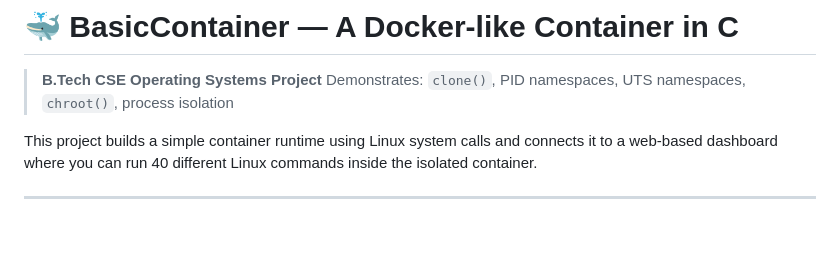
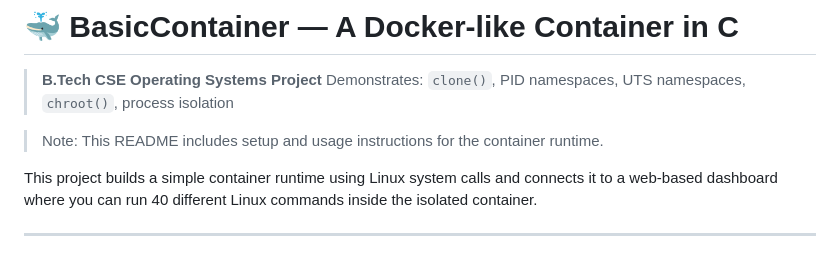
Before and after one commit to ArmanSingh9/basic-container-c, a Markdown page: README.md, the part around the change. GitHub-like rendering; blank space fills up the shorter version.

Commit message:
docs: add minimal comment to README

```diff
--- a/README.md
+++ b/README.md
@@ -2,6 +2,8 @@
 
 > **B.Tech CSE Operating Systems Project**
 > Demonstrates: `clone()`, PID namespaces, UTS namespaces, `chroot()`, process isolation
+
+> Note: This README includes setup and usage instructions for the container runtime.
 
 This project builds a simple container runtime using Linux system calls and connects it to a web-based dashboard where you can run 40 different Linux commands inside the isolated container.
 
```
